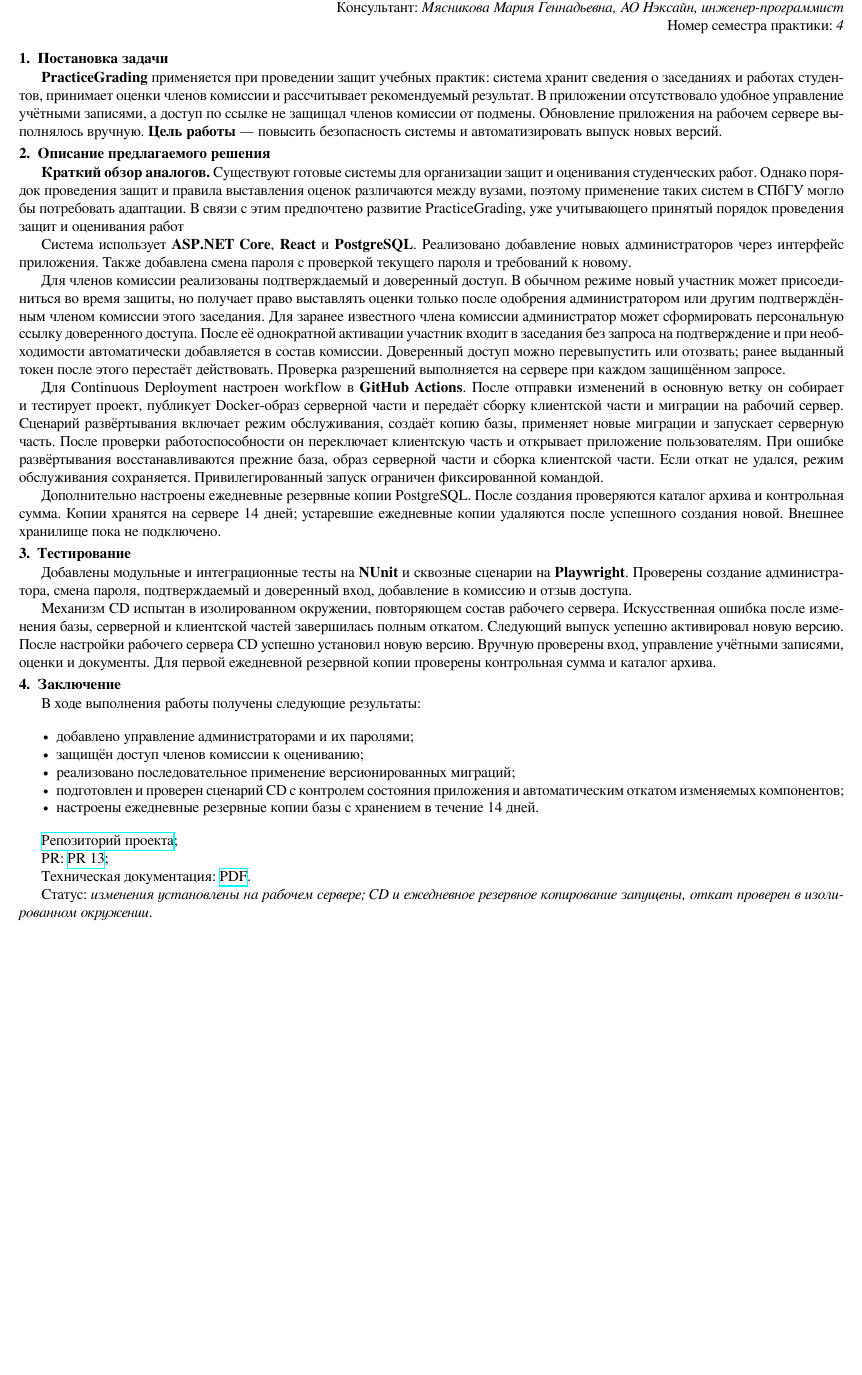
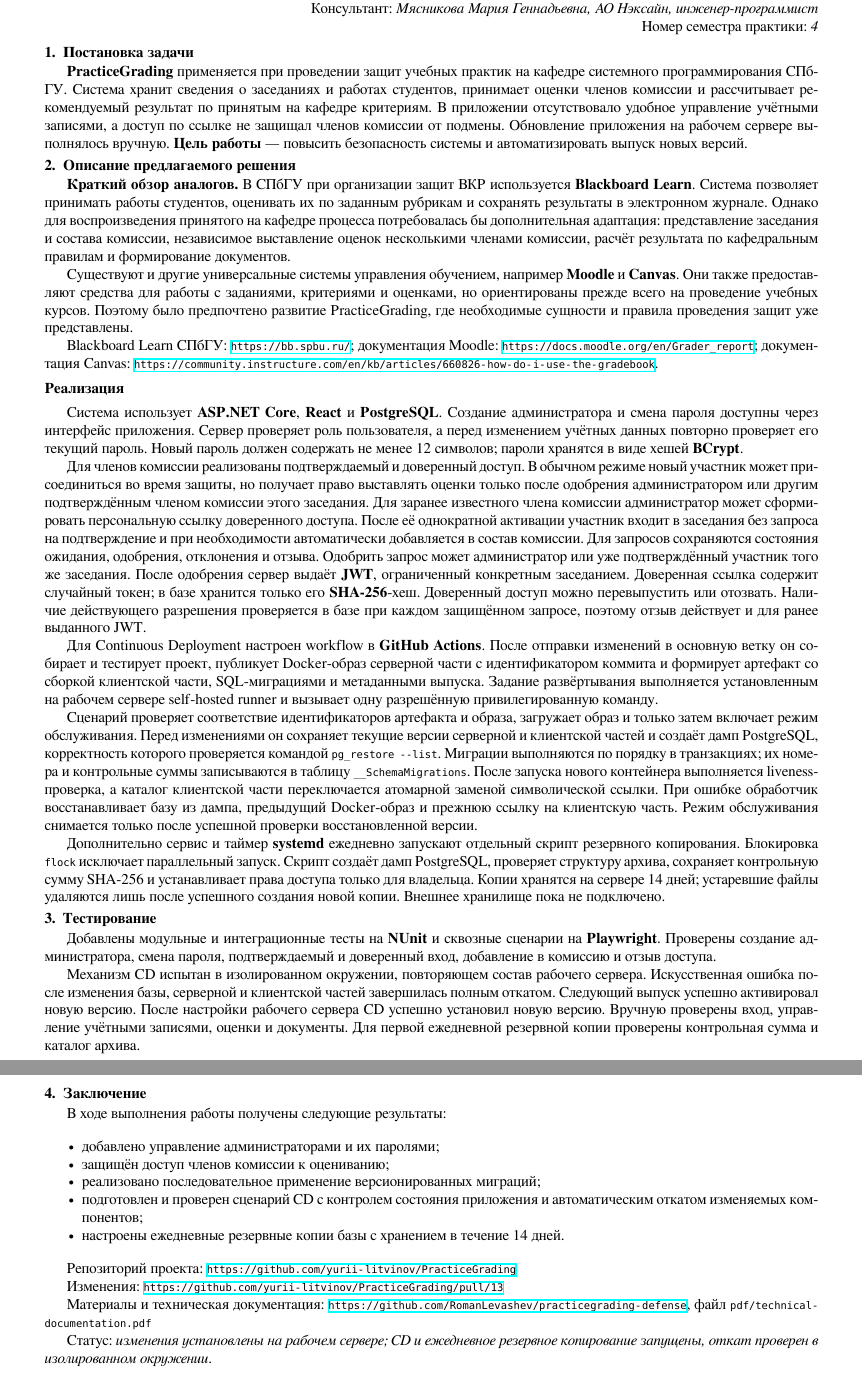
Before and after one commit to RomanLevashev/practicegrading-defense, a LaTeX document (sources/report/report.tex): part of the page before the commit and two parts of pages 1 and 2 of 2 after it, the two joined at a grey line, cut so that both start at the same text, the shorter picture padded with empty space. Compiled offline with XeLaTeX.

Commit message:
Revise report from supervisor feedback

```diff
--- a/sources/report/report.tex
+++ b/sources/report/report.tex
@@ -1,7 +1,7 @@
 
 \documentclass[a4paper]{article}
 
-\usepackage[a4paper, top=8mm, bottom=8mm, left=8mm, right=8mm]{geometry}
+\usepackage[a4paper, top=12mm, bottom=12mm, left=14mm, right=14mm]{geometry}
 
 \usepackage{polyglossia}
 \setdefaultlanguage[babelshorthands=true]{russian}
@@ -21,6 +21,7 @@
 \preauthor{\begin{center}\normalsize}
 \postauthor{\par\end{center}\vspace{-1.8cm}}
 
+\usepackage{xurl}
 \usepackage{hyperref}
 \usepackage{csquotes}
 
@@ -50,44 +51,84 @@
 
 \section{Постановка задачи}
 
-\textbf{PracticeGrading} применяется при проведении защит учебных практик:
-система хранит сведения о заседаниях и работах студентов, принимает оценки
-членов комиссии и рассчитывает рекомендуемый результат. В приложении
+\textbf{PracticeGrading} применяется при проведении защит учебных практик на
+кафедре системного программирования СПбГУ. Система хранит сведения о заседаниях
+и работах студентов, принимает оценки членов комиссии и рассчитывает
+рекомендуемый результат по принятым на кафедре критериям. В приложении
 отсутствовало удобное управление учётными записями, а доступ по ссылке не
-защищал членов комиссии от подмены. Обновление приложения на рабочем сервере выполнялось
-вручную. \textbf{Цель работы} --- повысить безопасность системы и
+защищал членов комиссии от подмены. Обновление приложения на рабочем сервере
+выполнялось вручную. \textbf{Цель работы} --- повысить безопасность системы и
 автоматизировать выпуск новых версий.
 
 
 \section{Описание предлагаемого решения}
 
-\textbf{Краткий обзор аналогов.} Существуют готовые системы для организации защит и оценивания студенческих работ. Однако порядок проведения защит и правила выставления оценок различаются между вузами, поэтому применение таких систем в СПбГУ могло бы потребовать адаптации. В связи с этим предпочтено развитие PracticeGrading, уже учитывающего принятый порядок проведения защит и оценивания работ
+\textbf{Краткий обзор аналогов.} В СПбГУ при организации защит ВКР
+используется \textbf{Blackboard Learn}. Система позволяет принимать работы
+студентов, оценивать их по заданным рубрикам и сохранять результаты в
+электронном журнале. Однако для воспроизведения принятого на кафедре процесса
+потребовалась бы дополнительная адаптация: представление заседания и состава
+комиссии, независимое выставление оценок несколькими членами комиссии, расчёт
+результата по кафедральным правилам и формирование документов.
+
+Существуют и другие универсальные системы управления обучением, например
+\textbf{Moodle} и \textbf{Canvas}. Они также предоставляют средства для работы
+с заданиями, критериями и оценками, но ориентированы прежде всего на проведение
+учебных курсов. Поэтому было предпочтено развитие PracticeGrading, где
+необходимые сущности и правила проведения защит уже представлены.
+
+Blackboard Learn СПбГУ:
+\url{https://bb.spbu.ru/};
+документация Moodle:
+\url{https://docs.moodle.org/en/Grader_report};
+документация Canvas:
+\url{https://community.instructure.com/en/kb/articles/660826-how-do-i-use-the-gradebook}.
+
+\subsection*{Реализация}
 
 Система использует \textbf{ASP.NET Core}, \textbf{React} и
-\textbf{PostgreSQL}. Реализовано добавление новых администраторов через интерфейс приложения. Также добавлена смена пароля с проверкой текущего пароля и требований к новому.
+\textbf{PostgreSQL}. Создание администратора и смена пароля доступны через
+интерфейс приложения. Сервер проверяет роль пользователя, а перед изменением
+учётных данных повторно проверяет его текущий пароль. Новый пароль должен
+содержать не менее 12 символов; пароли хранятся в виде хешей \textbf{BCrypt}.
 
 Для членов комиссии реализованы подтверждаемый и доверенный доступ. В обычном режиме новый участник может присоединиться во время защиты, но получает право выставлять оценки только после одобрения администратором или другим подтверждённым членом комиссии этого заседания. Для заранее известного члена
 комиссии администратор может сформировать персональную ссылку доверенного
 доступа. После её однократной активации участник входит в заседания без запроса
 на подтверждение и при необходимости автоматически добавляется в состав
-комиссии. Доверенный доступ можно перевыпустить или отозвать; ранее выданный
-токен после этого перестаёт действовать. Проверка разрешений выполняется на
-сервере при каждом защищённом запросе.
+комиссии. Для запросов сохраняются состояния ожидания, одобрения, отклонения и
+отзыва. Одобрить запрос может администратор или уже подтверждённый участник
+того же заседания. После одобрения сервер выдаёт \textbf{JWT}, ограниченный
+конкретным заседанием. Доверенная ссылка содержит случайный токен; в базе
+хранится только его \textbf{SHA-256}-хеш. Доверенный доступ можно перевыпустить
+или отозвать. Наличие действующего разрешения проверяется в базе при каждом
+защищённом запросе, поэтому отзыв действует и для ранее выданного JWT.
 
 Для Continuous Deployment настроен workflow в \textbf{GitHub Actions}.
 После отправки изменений в основную ветку он собирает и тестирует проект,
-публикует Docker-образ серверной части и передаёт сборку клиентской части
-и миграции на рабочий сервер. Сценарий развёртывания включает
-режим обслуживания, создаёт копию базы, применяет новые миграции и запускает
-серверную часть. После проверки работоспособности он переключает клиентскую часть и открывает
-приложение пользователям. При ошибке развёртывания восстанавливаются прежние
-база, образ серверной части и сборка клиентской части. Если откат не удался, режим обслуживания
-сохраняется. Привилегированный запуск ограничен фиксированной командой.
+публикует Docker-образ серверной части с идентификатором коммита и формирует
+артефакт со сборкой клиентской части, SQL-миграциями и метаданными выпуска.
+Задание развёртывания выполняется установленным на рабочем сервере
+self-hosted runner и вызывает одну разрешённую привилегированную команду.
 
-Дополнительно настроены ежедневные резервные копии PostgreSQL. После создания
-проверяются каталог архива и контрольная сумма. Копии хранятся на сервере
-14 дней; устаревшие ежедневные копии удаляются после успешного создания новой.
-Внешнее хранилище пока не подключено.
+Сценарий проверяет соответствие идентификаторов артефакта и образа, загружает
+образ и только затем включает режим обслуживания. Перед изменениями он
+сохраняет текущие версии серверной и клиентской частей и создаёт дамп
+PostgreSQL, корректность которого проверяется командой
+\texttt{pg\_restore --list}. Миграции выполняются по порядку в транзакциях;
+их номера и контрольные суммы записываются в таблицу
+\texttt{\_\_SchemaMigrations}. После запуска нового контейнера выполняется
+liveness-проверка, а каталог клиентской части переключается атомарной заменой
+символической ссылки. При ошибке обработчик восстанавливает базу из дампа,
+предыдущий Docker-образ и прежнюю ссылку на клиентскую часть. Режим обслуживания
+снимается только после успешной проверки восстановленной версии.
+
+Дополнительно сервис и таймер \textbf{systemd} ежедневно запускают отдельный
+скрипт резервного копирования. Блокировка \texttt{flock} исключает параллельный
+запуск. Скрипт создаёт дамп PostgreSQL, проверяет структуру архива, сохраняет
+контрольную сумму SHA-256 и устанавливает права доступа только для владельца.
+Копии хранятся на сервере 14 дней; устаревшие файлы удаляются лишь после
+успешного создания новой копии. Внешнее хранилище пока не подключено.
 
 
 \section{Тестирование}
@@ -120,12 +161,13 @@
     \item настроены ежедневные резервные копии базы с хранением в течение 14 дней.
 \end{itemize}
 
-\href{https://github.com/yurii-litvinov/PracticeGrading}{Репозиторий проекта};
+Репозиторий проекта: \url{https://github.com/yurii-litvinov/PracticeGrading}
 
-PR: \href{https://github.com/yurii-litvinov/PracticeGrading/pull/13}{PR 13};
+Изменения: \url{https://github.com/yurii-litvinov/PracticeGrading/pull/13}
 
-Техническая документация: \href{https://github.com/RomanLevashev/practicegrading-defense/blob/main/pdf/technical-documentation.pdf}{PDF}.
-
+Материалы и техническая документация:
+\url{https://github.com/RomanLevashev/practicegrading-defense}, файл
+\texttt{pdf/technical-documentation.pdf}
 
 Статус: \emph{изменения установлены на рабочем сервере; CD и ежедневное
 резервное копирование запущены, откат проверен в изолированном окружении}.
```
Also changed, not shown: sources/presentation/presentation.tex (+20 -14 lines), pdf/presentation.pdf, pdf/report.pdf.
